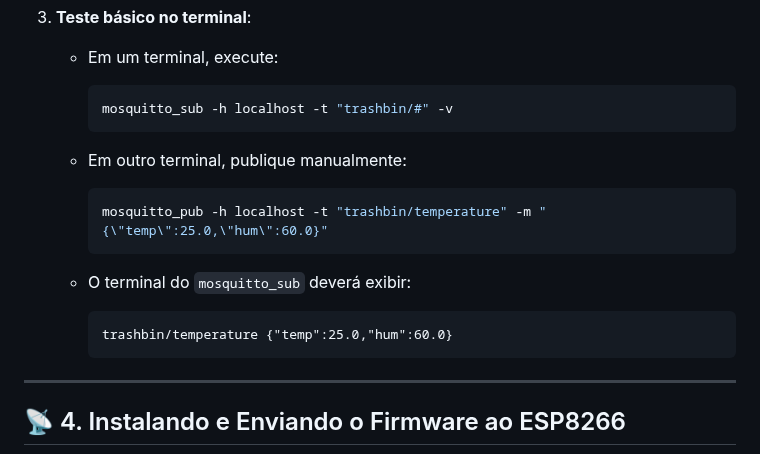
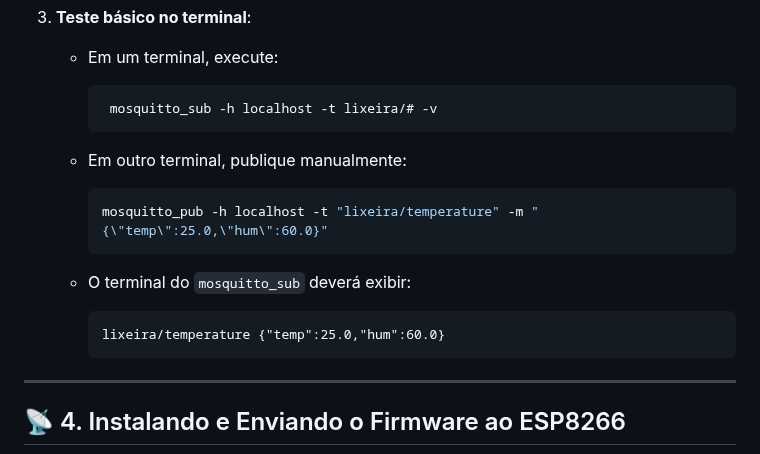
Before and after one commit to joaocellbit/Detector-de-fogo-na-lixeira, a Markdown page: README.md, the part around the change. Drawn GitHub-style.

````diff
--- a/README.md
+++ b/README.md
@@ -102,17 +102,17 @@ log_type all
    * Em um terminal, execute:
 
      ```bash
-     mosquitto_sub -h localhost -t "trashbin/#" -v
+      mosquitto_sub -h localhost -t lixeira/# -v
      ```
    * Em outro terminal, publique manualmente:
 
      ```bash
-     mosquitto_pub -h localhost -t "trashbin/temperature" -m "{\"temp\":25.0,\"hum\":60.0}"
+     mosquitto_pub -h localhost -t "lixeira/temperature" -m "{\"temp\":25.0,\"hum\":60.0}"
      ```
    * O terminal do `mosquitto_sub` deverá exibir:
 
      ```
-     trashbin/temperature {"temp":25.0,"hum":60.0}
+     lixeira/temperature {"temp":25.0,"hum":60.0}
      ```
 
 ---
````
